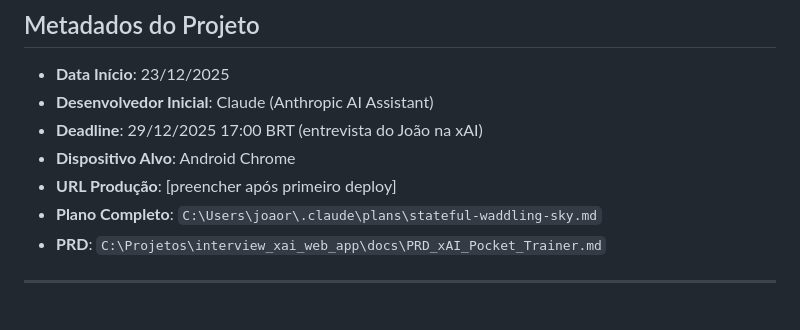
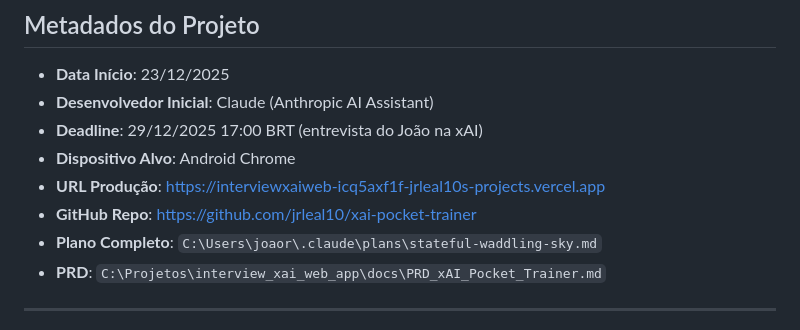
Before and after one commit to jrleal10/xai-pocket-trainer, a Markdown page: docs/Relatorio_Implementacao.md, the part around the change. Rendered like a GitHub page.

```diff
--- a/docs/Relatorio_Implementacao.md
+++ b/docs/Relatorio_Implementacao.md
@@ -51,7 +51,8 @@
 - **Desenvolvedor Inicial**: Claude (Anthropic AI Assistant)
 - **Deadline**: 29/12/2025 17:00 BRT (entrevista do João na xAI)
 - **Dispositivo Alvo**: Android Chrome
-- **URL Produção**: [preencher após primeiro deploy]
+- **URL Produção**: https://interviewxaiweb-icq5axf1f-jrleal10s-projects.vercel.app
+- **GitHub Repo**: https://github.com/jrleal10/xai-pocket-trainer
 - **Plano Completo**: `C:\Users\joaor\.claude\plans\stateful-waddling-sky.md`
 - **PRD**: `C:\Projetos\interview_xai_web_app\docs\PRD_xAI_Pocket_Trainer.md`
 
```
Also changed, not shown: README.md (+85 -21 lines).
